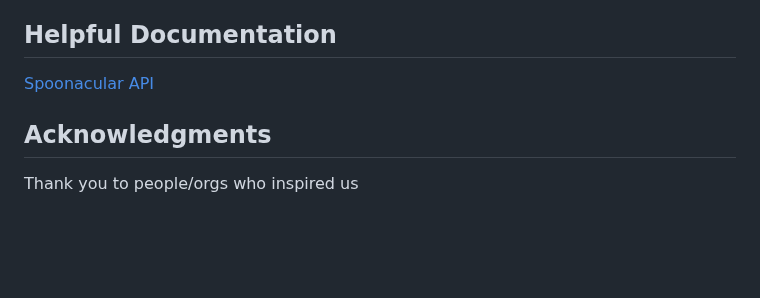
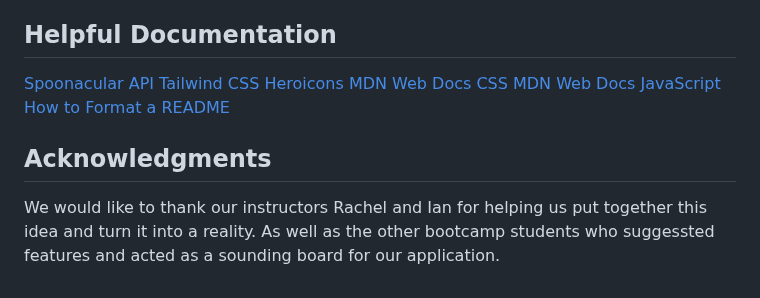
Before and after one commit to jordaneburton/recipe-finder, a Markdown page: README.md, the part around the change. Rendered like a GitHub page; blank space fills up the shorter version.

Commit message:
Possible final draft.

```diff
--- a/README.md
+++ b/README.md
@@ -82,8 +82,13 @@ Winston Steidley
 ## Helpful Documentation
 
  [Spoonacular API](https://spoonacular.com/food-api/docs)
+ [Tailwind CSS](https://tailwindcss.com/docs/installation/play-cdn)
+ [Heroicons](https://heroicons.com/)
+ [MDN Web Docs CSS](https://developer.mozilla.org/en-US/docs/Web/CSS)
+ [MDN Web Docs JavaScript](https://developer.mozilla.org/en-US/docs/Web/JavaScript)
+ [How to Format a README](https://www.freecodecamp.org/news/how-to-write-a-good-readme-file/)
 
 
 ## Acknowledgments
 
-Thank you to people/orgs who inspired us
+We would like to thank our instructors Rachel and Ian for helping us put together this idea and turn it into a reality. As well as the other bootcamp students who suggessted features and acted as a sounding board for our application.
```
